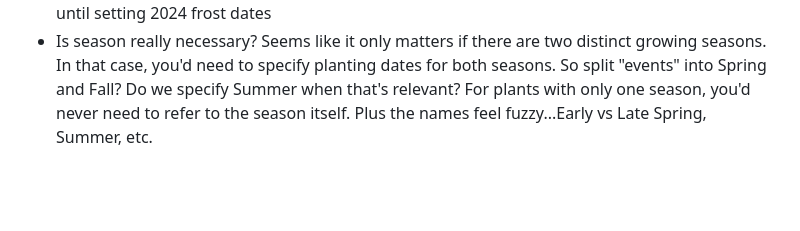
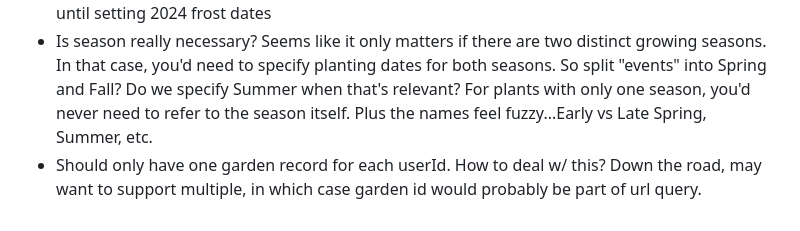
Before and after one commit to mcneill-shiner/trellis-garden-app, a Markdown page: README.md, the part around the change. Rendered like a GitHub page; blank space fills up the shorter version.

Commit message:
multiple garden records per user

```diff
--- a/README.md
+++ b/README.md
@@ -76,3 +76,4 @@ Any vegetable gardener, whether they're working a small community garden plot or
 - Tasks are initiated in two way: 1) frost dates are set for the year; 2) plant is added to garden
 - Need a check: must have a current-year frost date before adding plants to garden. Or should this be current-season? I.e. as soon as 2023 frost date passes, you can't add any new plants until setting 2024 frost dates
 - Is season really necessary? Seems like it only matters if there are two distinct growing seasons. In that case, you'd need to specify planting dates for both seasons. So split "events" into Spring and Fall? Do we specify Summer when that's relevant? For plants with only one season, you'd never need to refer to the season itself. Plus the names feel fuzzy...Early vs Late Spring, Summer, etc.
+- Should only have one garden record for each userId. How to deal w/ this? Down the road, may want to support multiple, in which case garden id would probably be part of url query.
```
